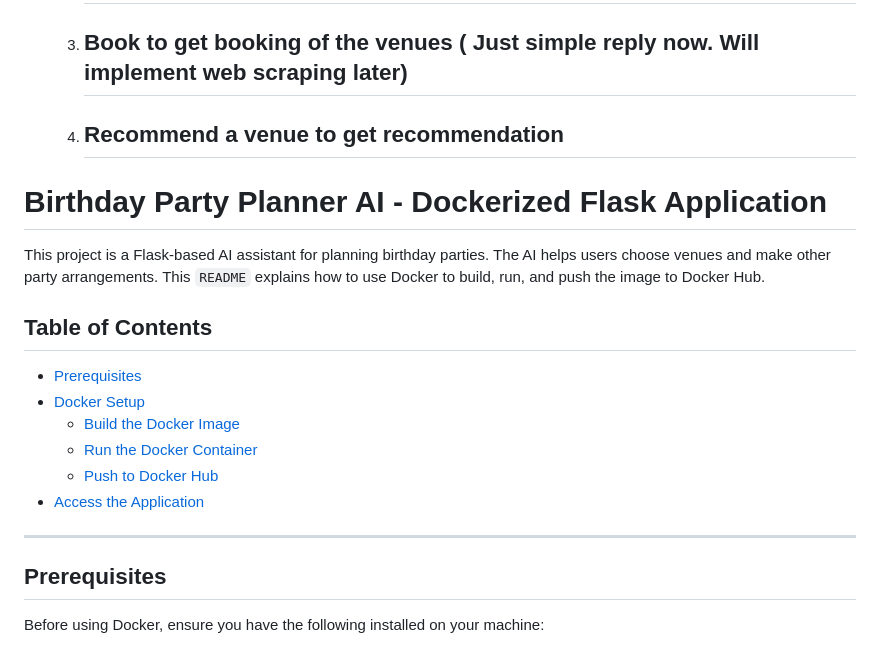
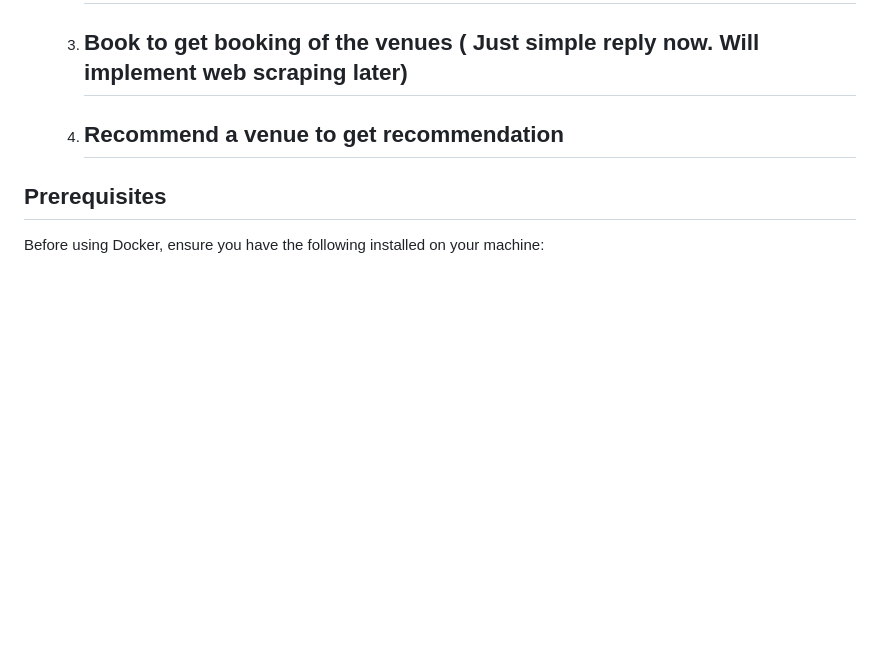
Before and after one commit to kaus-2103/Bday_plannner_AI, a Markdown page: readme.MD, the part around the change. Drawn GitHub-style; blank space fills up the shorter version.

```diff
--- a/readme.MD
+++ b/readme.MD
@@ -58,20 +58,7 @@ The app will be available at http://127.0.0.1:5000/.
     3. ## Book to get booking of the venues ( Just simple reply now. Will implement web scraping later)
     4. ## Recommend a venue to get recommendation
 
-# Birthday Party Planner AI - Dockerized Flask Application
 
-This project is a Flask-based AI assistant for planning birthday parties. The AI helps users choose venues and make other party arrangements. This `README` explains how to use Docker to build, run, and push the image to Docker Hub.
-
-## Table of Contents
-
-- [Prerequisites](#prerequisites)
-- [Docker Setup](#docker-setup)
-  - [Build the Docker Image](#build-the-docker-image)
-  - [Run the Docker Container](#run-the-docker-container)
-  - [Push to Docker Hub](#push-to-docker-hub)
-- [Access the Application](#access-the-application)
-
----
 
 ## Prerequisites
 
```
